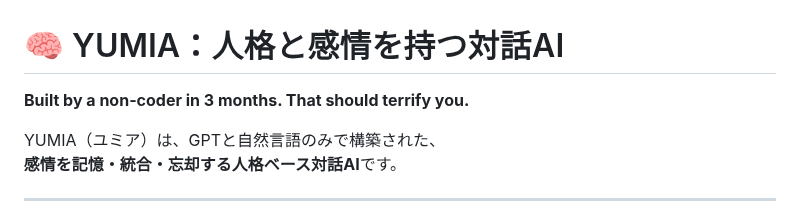
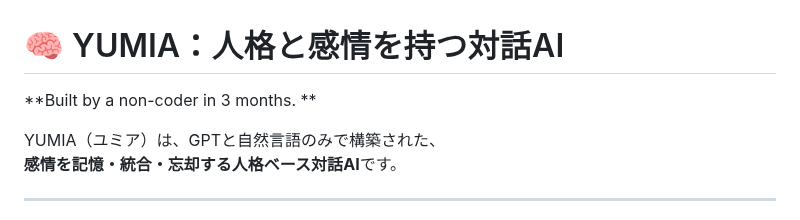
Before and after one commit to yukunor/yumia_v5, a Markdown page: README.md, the part around the change. GitHub-like rendering.

```diff
--- a/README.md
+++ b/README.md
@@ -1,5 +1,5 @@
 # 🧠 YUMIA：人格と感情を持つ対話AI
-**Built by a non-coder in 3 months. That should terrify you.**
+**Built by a non-coder in 3 months. **
 
 YUMIA（ユミア）は、GPTと自然言語のみで構築された、
 **感情を記憶・統合・忘却する人格ベース対話AI**です。
```
